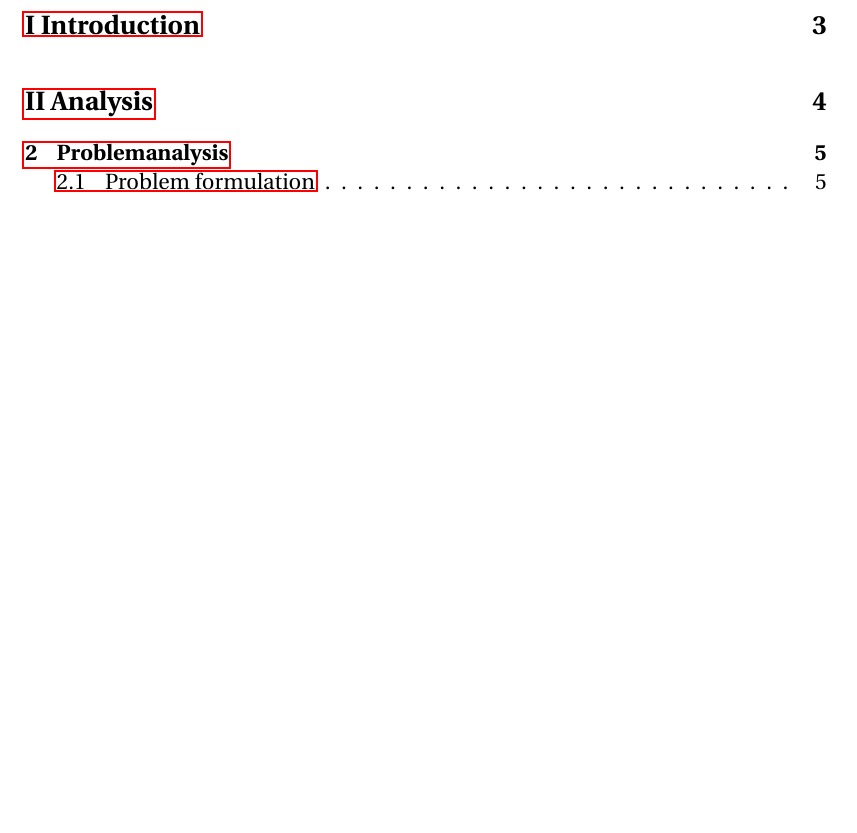
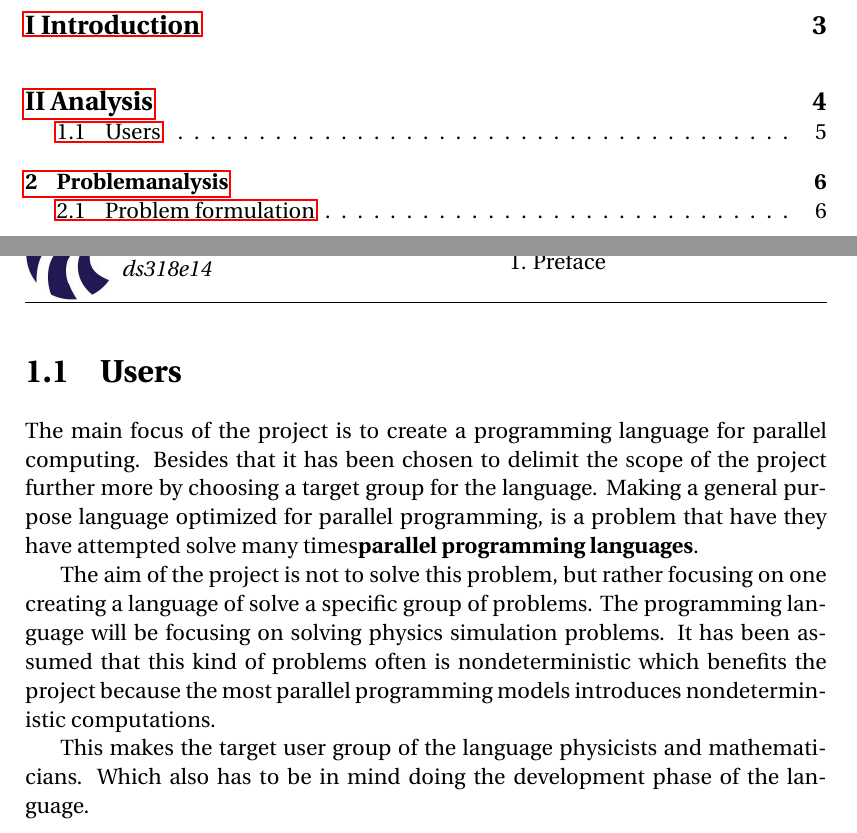
Before and after one commit to simonvandel/TLDR, a LaTeX thesis (Report/master.tex, which reads Report/Analysis/Users/choise.tex): part of page 5 of 22 before the commit and two parts of pages 5 and 11 of 23 after it, the two joined at a grey line, cut so that both start at the same text, the shorter picture padded with empty space. Compiled offline with pdfLaTeX.

Commit message:
bruger afsnit

```diff
--- /dev/null
+++ b/Report/Analysis/Users/choise.tex
@@ -0,0 +1,8 @@
+\section{Users}
+\label{sec:users}
+
+The main focus of the project is to create a programming language for parallel computing. Besides that it has been chosen to delimit the scope of the project further more by choosing a target group for the language. Making a general purpose language optimized for parallel programming, is a problem that have they have attempted solve many times\cite{parallel programming languages}.
+
+The aim of the project is not to solve this problem, but rather focusing on one creating a language of solve a specific group of problems. The programming language will be focusing on solving physics simulation problems. It has been assumed that this kind of problems often is nondeterministic which benefits the project because the most parallel programming models introduces nondeterministic computations.
+
+This makes the target user group of the language physicists and mathematicians. Which also has to be in mind doing the development phase of the language.
```
Also changed, not shown: Report/analysis.tex (+1 -0 lines), Report/introduction.tex (line endings or trailing spaces).
